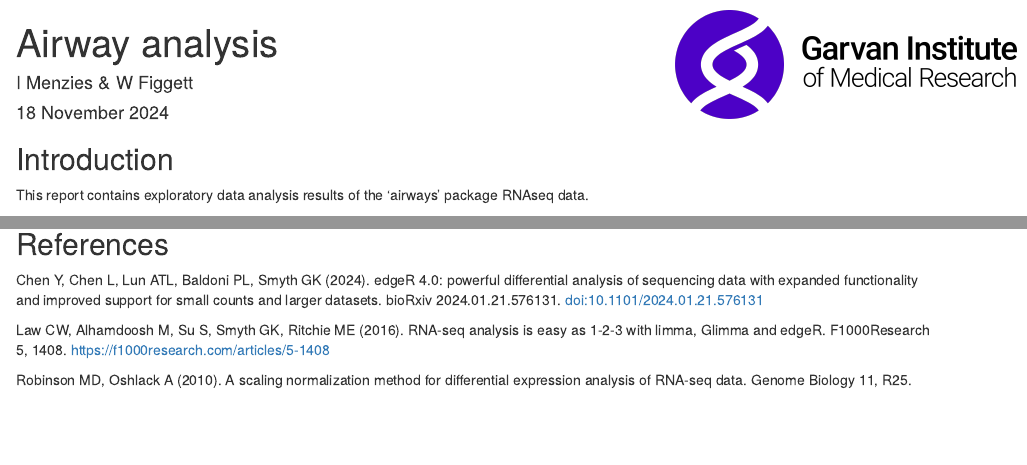
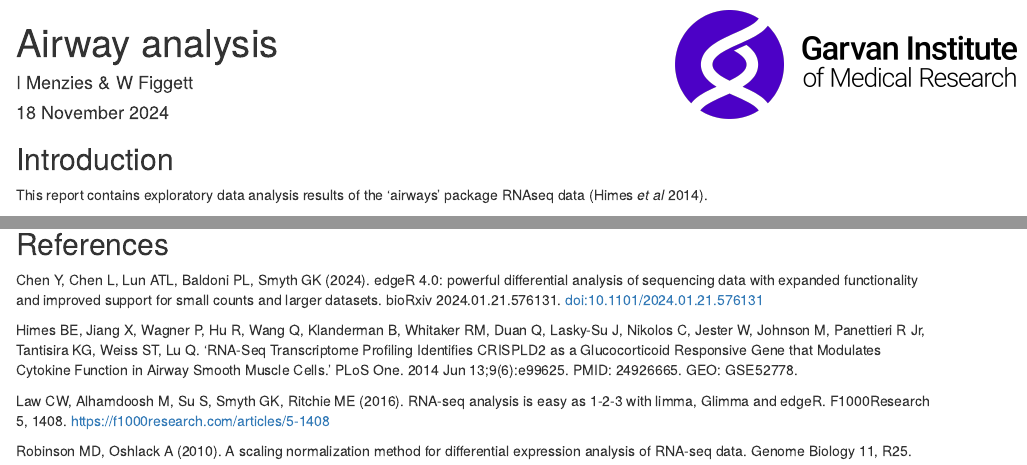
Before and after one commit to EleBone/reproducible-r-workshop, an R Markdown document (src/report.Rmd): the page in a window 1100 px wide, from its top, and a second part further down, joined at a grey line. Rendered offline with R 4.5, knitr and Pandoc, with nearby package versions; some code elsewhere in the file could not run offline.

Commit message:
Add airway ref and remove comment

```diff
--- a/src/report.Rmd
+++ b/src/report.Rmd
@@ -46,7 +46,7 @@ topTable.dex <- readRDS(file.path(save_dir, "topTable.dex.rds"))
 
 ## Introduction
 
-This report contains exploratory data analysis results of the 'airways' package RNAseq data.
+This report contains exploratory data analysis results of the 'airways' package RNAseq data (Himes *et al* 2014).
 
 The data consists of `r ncol(raw.counts.matrix)` samples (`r knitr::combine_words(colnames(raw.counts.matrix))`), and `r length(levels(treatment.groups))` treatment groups (`r knitr::combine_words(levels(treatment.groups), before = "'", sep = " / ", and = "")`).
 
@@ -130,6 +129,8 @@ knitr::include_graphics(paste0('../',save_dir, 'volcano_plot.png'))
 
 Chen Y, Chen L, Lun ATL, Baldoni PL, Smyth GK (2024). edgeR 4.0: powerful differential analysis of sequencing data with expanded functionality and improved support for small counts and larger datasets. bioRxiv 2024.01.21.576131. doi:10.1101/2024.01.21.576131
 
+Himes BE, Jiang X, Wagner P, Hu R, Wang Q, Klanderman B, Whitaker RM, Duan Q, Lasky-Su J, Nikolos C, Jester W, Johnson M, Panettieri R Jr, Tantisira KG, Weiss ST, Lu Q. 'RNA-Seq Transcriptome Profiling Identifies CRISPLD2 as a Glucocorticoid Responsive Gene that Modulates Cytokine Function in Airway Smooth Muscle Cells.' PLoS One. 2014 Jun 13;9(6):e99625. PMID: 24926665. GEO: GSE52778.
+
 Law CW, Alhamdoosh M, Su S, Smyth GK, Ritchie ME (2016). RNA-seq analysis is easy as 1-2-3 with limma, Glimma and edgeR. F1000Research 5, 1408. https://f1000research.com/articles/5-1408
 
 Robinson MD, Oshlack A (2010). A scaling normalization method for differential expression analysis of RNA-seq data. Genome Biology 11, R25.
```
Also changed, not shown: src/report.Rmd (1 more changed lines).
